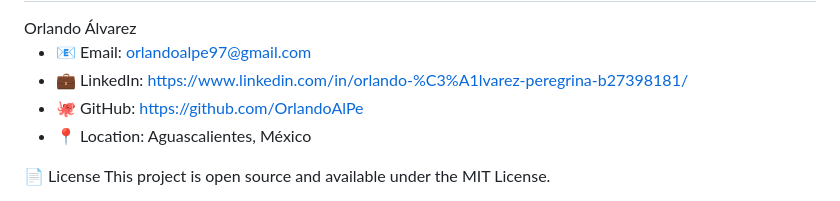
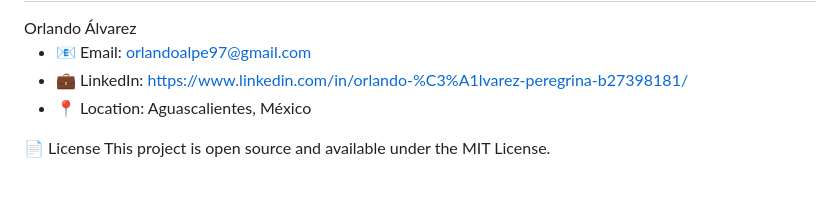
Before and after one commit to OrlandoAlPe/Selenium-Framework, a Markdown page: README.md, the part around one of its changes. Drawn GitHub-style.

```diff
--- a/README.md
+++ b/README.md
@@ -175,7 +175,6 @@ Orlando Álvarez
 
 - 📧 Email: orlandoalpe97@gmail.com
 - 💼 LinkedIn: https://www.linkedin.com/in/orlando-%C3%A1lvarez-peregrina-b27398181/
-- 🐙 GitHub: https://github.com/OrlandoAlPe
 - 📍 Location: Aguascalientes, México
 
 📄 License
```
Also changed, not shown: other parts of README.md (+1 -1 lines).
